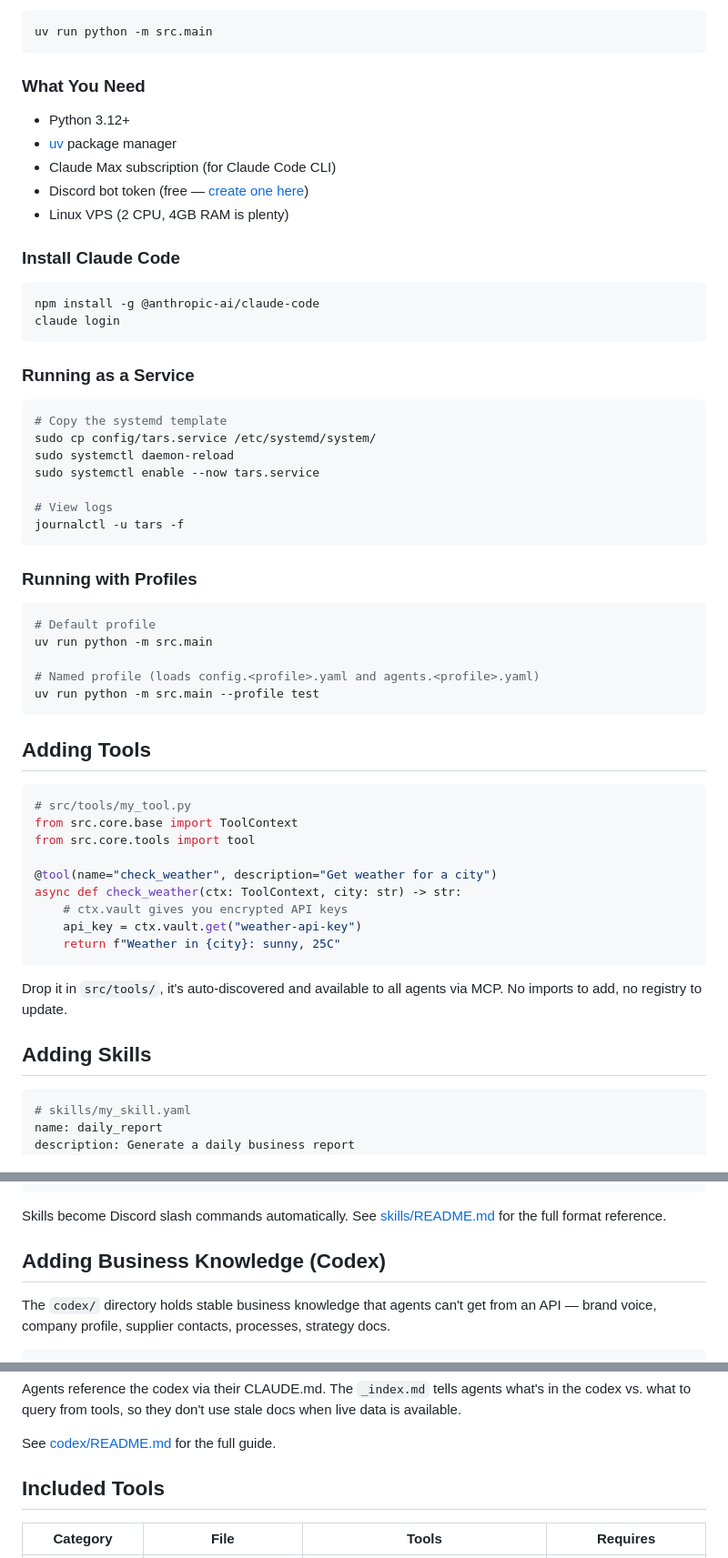
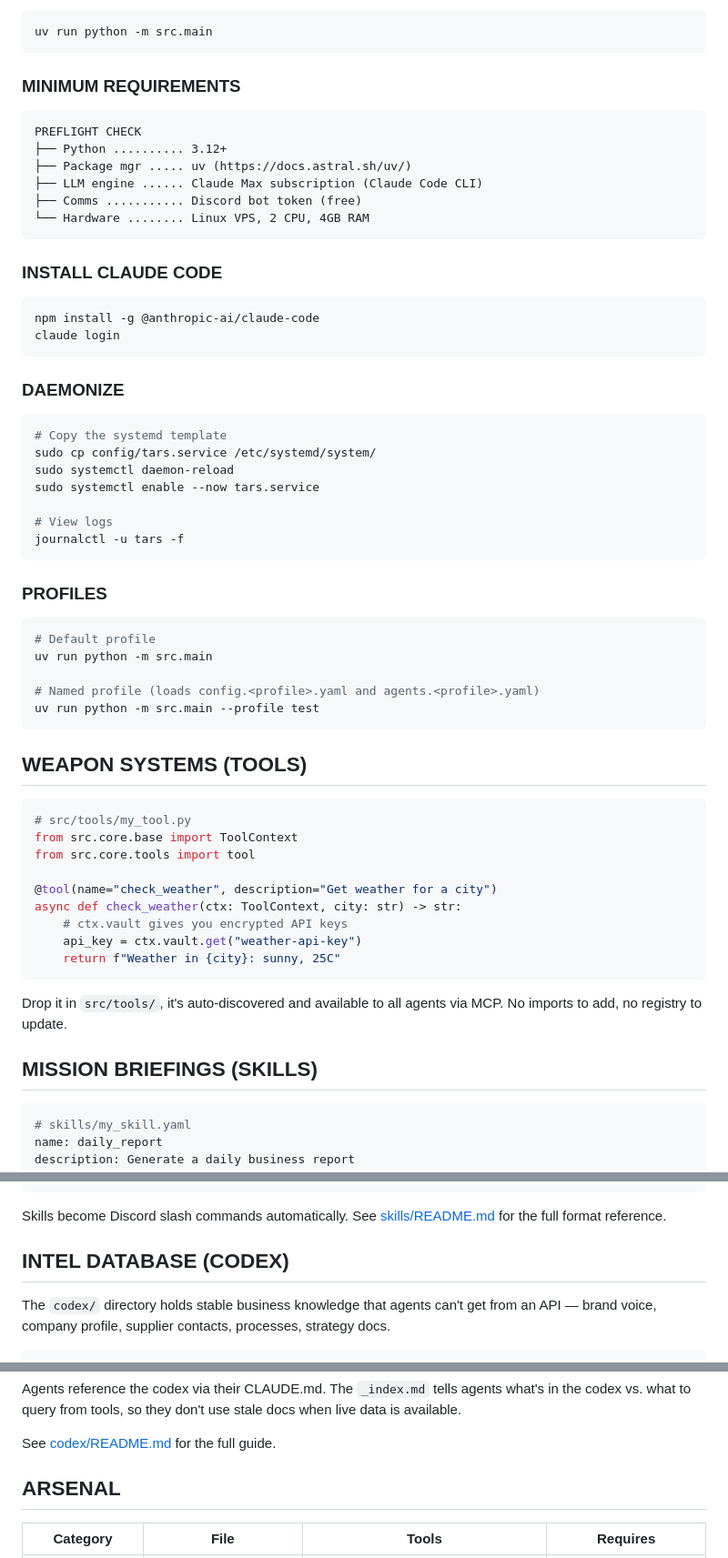
Before and after one commit to TARS-OTHS/tars, a Markdown page: README.md, 3 parts joined by grey strips. Shown at 91% size. Drawn GitHub-style.

````diff
--- a/README.md
+++ b/README.md
@@ -63,22 +63,25 @@ Then start T.A.R.S:
 uv run python -m src.main
 ```
 
-### What You Need
+### MINIMUM REQUIREMENTS
 
-- Python 3.12+
-- [uv](https://docs.astral.sh/uv/) package manager
-- Claude Max subscription (for Claude Code CLI)
-- Discord bot token (free — [create one here](https://discord.com/developers/applications))
-- Linux VPS (2 CPU, 4GB RAM is plenty)
+```
+PREFLIGHT CHECK
+├── Python .......... 3.12+
+├── Package mgr ..... uv (https://docs.astral.sh/uv/)
+├── LLM engine ...... Claude Max subscription (Claude Code CLI)
+├── Comms ........... Discord bot token (free)
+└── Hardware ........ Linux VPS, 2 CPU, 4GB RAM
+```
 
-### Install Claude Code
+### INSTALL CLAUDE CODE
 
 ```bash
 npm install -g @anthropic-ai/claude-code
 claude login
 ```
 
-### Running as a Service
+### DAEMONIZE
 
 ```bash
 # Copy the systemd template
@@ -90,7 +93,7 @@ sudo systemctl enable --now tars.service
 journalctl -u tars -f
 ```
 
-### Running with Profiles
+### PROFILES
 
 ```bash
 # Default profile
@@ -100,7 +103,7 @@ uv run python -m src.main
 uv run python -m src.main --profile test
 ```
 
-## Adding Tools
+## WEAPON SYSTEMS (TOOLS)
 
 ```python
 # src/tools/my_tool.py
@@ -116,7 +119,7 @@ async def check_weather(ctx: ToolContext, city: str) -> str:
 
 Drop it in `src/tools/`, it's auto-discovered and available to all agents via MCP. No imports to add, no registry to update.
 
-## Adding Skills
+## MISSION BRIEFINGS (SKILLS)
 
 ```yaml
 # skills/my_skill.yaml
@@ -135,7 +138,7 @@ tools:
 
 Skills become Discord slash commands automatically. See [skills/README.md](skills/README.md) for the full format reference.
 
-## Adding Business Knowledge (Codex)
+## INTEL DATABASE (CODEX)
 
 The `codex/` directory holds stable business knowledge that agents can't get from an API — brand voice, company profile, supplier contacts, processes, strategy docs.
 
@@ -152,7 +155,7 @@ Agents reference the codex via their CLAUDE.md. The `_index.md` tells agents wha
 
 See [codex/README.md](codex/README.md) for the full guide.
 
-## Included Tools
+## ARSENAL
 
 | Category | File | Tools | Requires |
 |----------|------|-------|----------|
````
Also changed, not shown: other parts of README.md (+27 -21 lines).
